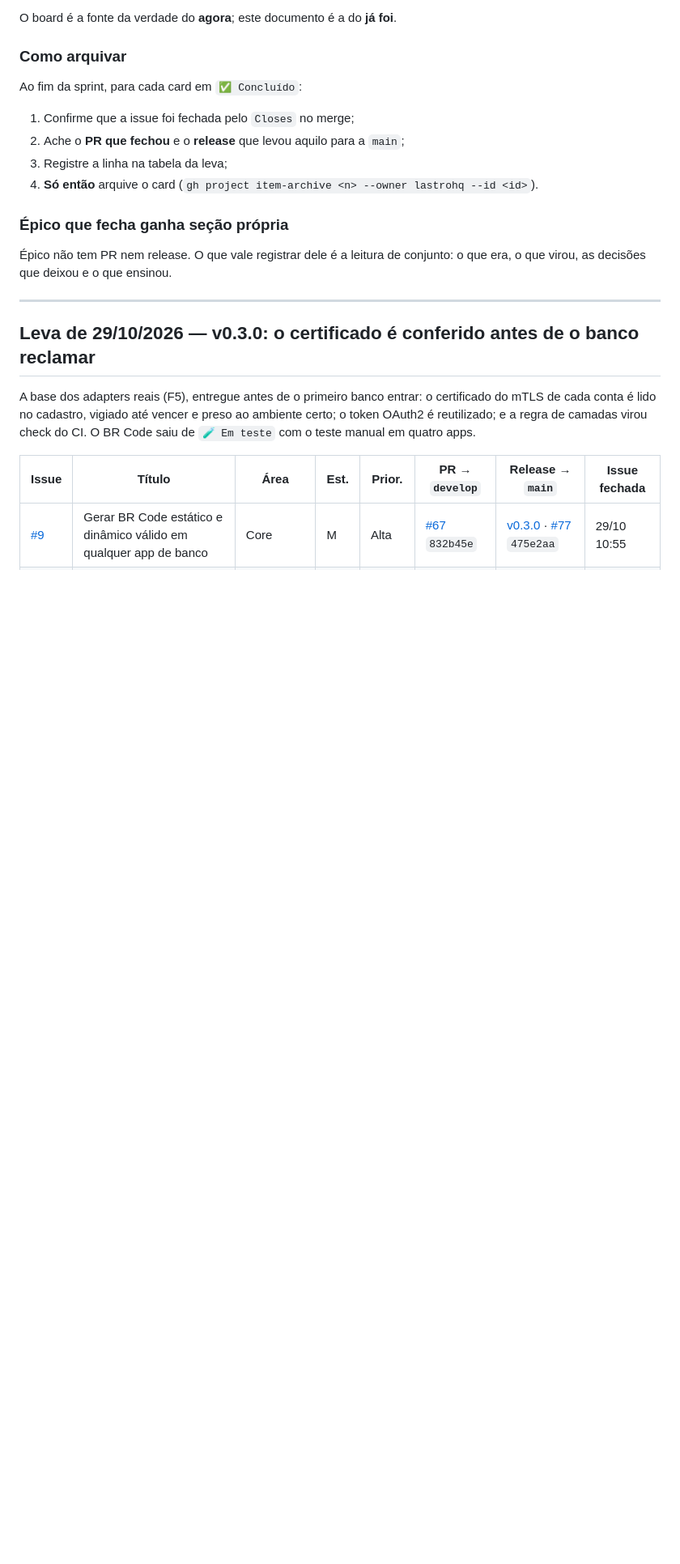
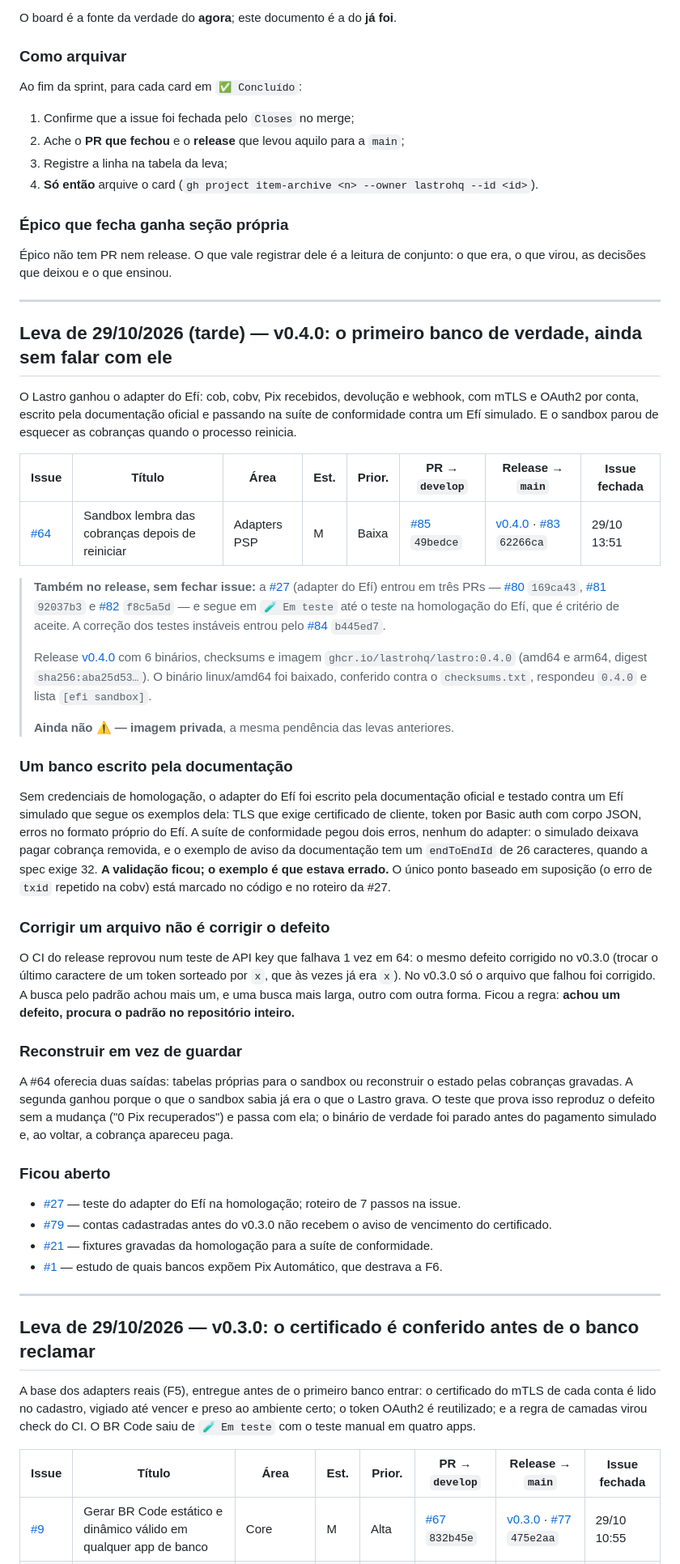
Before and after one commit to lastrohq/lastro, a Markdown page: docs/ARQUIVO-DO-BOARD.md, the part around the change printed below. Shown: that part at 81% size. Drawn GitHub-style; blank space fills up the shorter version.

Commit message:
docs: registra a leva do v0.4.0 no arquivo do board

```diff
--- a/docs/ARQUIVO-DO-BOARD.md
+++ b/docs/ARQUIVO-DO-BOARD.md
@@ -31,6 +31,64 @@ Ao fim da sprint, para cada card em `✅ Concluído`:
 
 Épico não tem PR nem release. O que vale registrar dele é a leitura de
 conjunto: o que era, o que virou, as decisões que deixou e o que ensinou.
+
+---
+
+## Leva de 29/10/2026 (tarde) — v0.4.0: o primeiro banco de verdade, ainda sem falar com ele
+
+O Lastro ganhou o adapter do Efí: cob, cobv, Pix recebidos, devolução e webhook,
+com mTLS e OAuth2 por conta, escrito pela documentação oficial e passando na
+suíte de conformidade contra um Efí simulado. E o sandbox parou de esquecer as
+cobranças quando o processo reinicia.
+
+| Issue | Título | Área | Est. | Prior. | PR → `develop` | Release → `main` | Issue fechada |
+|---|---|---|---|---|---|---|---|
+| [#64](https://github.com/lastrohq/lastro/issues/64) | Sandbox lembra das cobranças depois de reiniciar | Adapters PSP | M | Baixa | [#85](https://github.com/lastrohq/lastro/pull/85) `49bedce` | [v0.4.0](https://github.com/lastrohq/lastro/releases/tag/v0.4.0) · [#83](https://github.com/lastrohq/lastro/pull/83) `62266ca` | 29/10 13:51 |
+
+> **Também no release, sem fechar issue:** a [#27](https://github.com/lastrohq/lastro/issues/27) (adapter do Efí) entrou
+> em três PRs — [#80](https://github.com/lastrohq/lastro/pull/80) `169ca43`, [#81](https://github.com/lastrohq/lastro/pull/81) `92037b3`
+> e [#82](https://github.com/lastrohq/lastro/pull/82) `f8c5a5d` — e segue em `🧪 Em teste` até o teste na homologação do Efí, que é
+> critério de aceite. A correção dos testes instáveis entrou pelo [#84](https://github.com/lastrohq/lastro/pull/84) `b445ed7`.
+>
+> Release [v0.4.0](https://github.com/lastrohq/lastro/releases/tag/v0.4.0) com 6 binários, checksums e imagem
+> `ghcr.io/lastrohq/lastro:0.4.0` (amd64 e arm64, digest `sha256:aba25d53…`). O binário linux/amd64 foi baixado,
+> conferido contra o `checksums.txt`, respondeu `0.4.0` e lista `[efi sandbox]`.
+>
+> **Ainda não ⚠️ — imagem privada**, a mesma pendência das levas anteriores.
+
+### Um banco escrito pela documentação
+
+Sem credenciais de homologação, o adapter do Efí foi escrito pela documentação
+oficial e testado contra um Efí simulado que segue os exemplos dela: TLS que exige
+certificado de cliente, token por Basic auth com corpo JSON, erros no formato
+próprio do Efí. A suíte de conformidade pegou dois erros, nenhum do adapter: o
+simulado deixava pagar cobrança removida, e o exemplo de aviso da documentação
+tem um `endToEndId` de 26 caracteres, quando a spec exige 32. **A validação
+ficou; o exemplo é que estava errado.** O único ponto baseado em suposição (o
+erro de `txid` repetido na cobv) está marcado no código e no roteiro da #27.
+
+### Corrigir um arquivo não é corrigir o defeito
+
+O CI do release reprovou num teste de API key que falhava 1 vez em 64: o mesmo
+defeito corrigido no v0.3.0 (trocar o último caractere de um token sorteado por
+`x`, que às vezes já era `x`). No v0.3.0 só o arquivo que falhou foi corrigido. A
+busca pelo padrão achou mais um, e uma busca mais larga, outro com outra forma.
+Ficou a regra: **achou um defeito, procura o padrão no repositório inteiro.**
+
+### Reconstruir em vez de guardar
+
+A #64 oferecia duas saídas: tabelas próprias para o sandbox ou reconstruir o
+estado pelas cobranças gravadas. A segunda ganhou porque o que o sandbox sabia já
+era o que o Lastro grava. O teste que prova isso reproduz o defeito sem a mudança
+("0 Pix recuperados") e passa com ela; o binário de verdade foi parado antes do
+pagamento simulado e, ao voltar, a cobrança apareceu paga.
+
+### Ficou aberto
+
+- [#27](https://github.com/lastrohq/lastro/issues/27) — teste do adapter do Efí na homologação; roteiro de 7 passos na issue.
+- [#79](https://github.com/lastrohq/lastro/issues/79) — contas cadastradas antes do v0.3.0 não recebem o aviso de vencimento do certificado.
+- [#21](https://github.com/lastrohq/lastro/issues/21) — fixtures gravadas da homologação para a suíte de conformidade.
+- [#1](https://github.com/lastrohq/lastro/issues/1) — estudo de quais bancos expõem Pix Automático, que destrava a F6.
 
 ---
 
```
Also changed, not shown: other parts of docs/ARQUIVO-DO-BOARD.md (+1 -1 lines).
